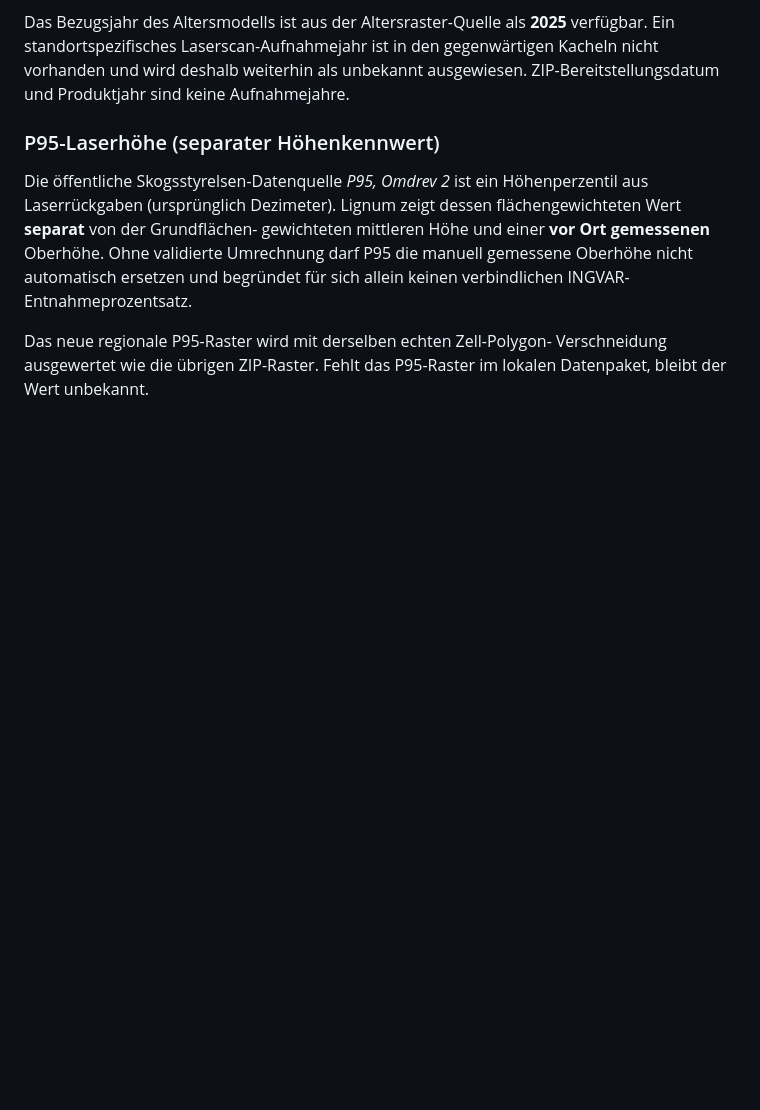
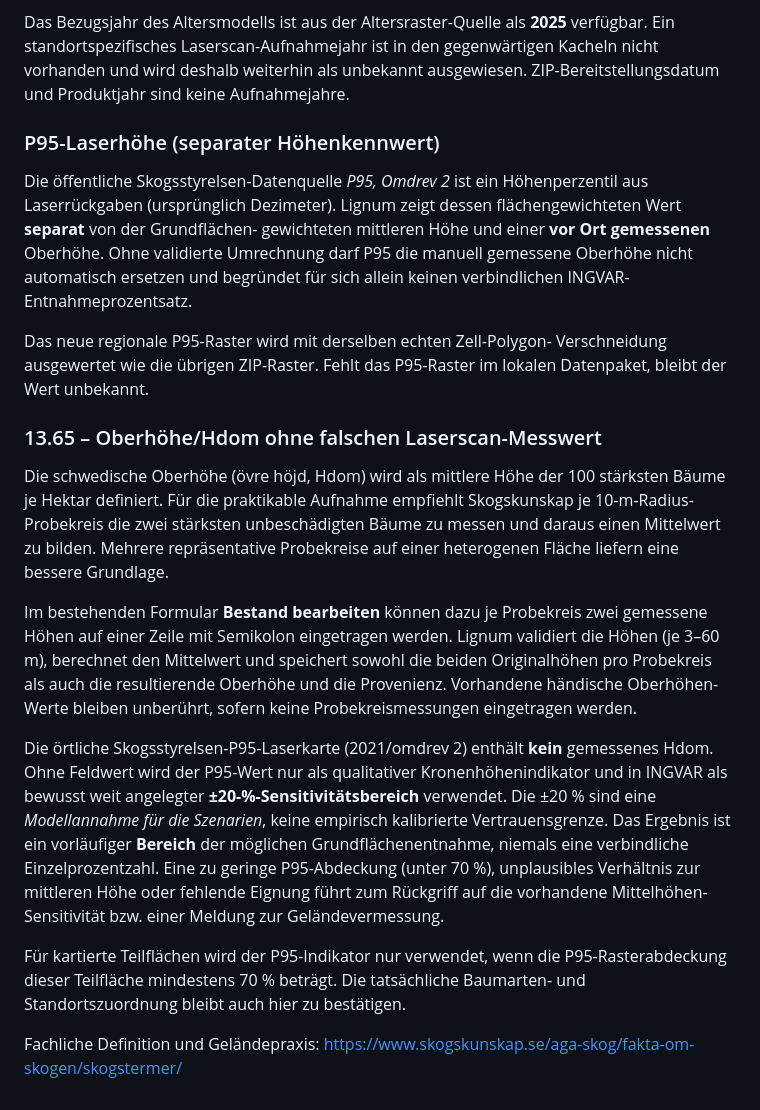
Before and after one commit to benehl12-design/holzpolter, a Markdown page: docs/FORSTPLANUNG.md, the part around the change. Drawn GitHub-style; blank space fills up the shorter version.

Commit message:
docs(forest): documented exact field-measured Hdom versus uncertain P95-derived planning scenario

```diff
--- a/docs/FORSTPLANUNG.md
+++ b/docs/FORSTPLANUNG.md
@@ -321,3 +321,41 @@ keinen verbindlichen INGVAR-Entnahmeprozentsatz.
 Das neue regionale P95-Raster wird mit derselben echten Zell-Polygon-
 Verschneidung ausgewertet wie die übrigen ZIP-Raster. Fehlt das
 P95-Raster im lokalen Datenpaket, bleibt der Wert unbekannt.
+
+
+### 13.65 – Oberhöhe/Hdom ohne falschen Laserscan-Messwert
+
+Die schwedische Oberhöhe (övre höjd, Hdom) wird als mittlere Höhe der
+100 stärksten Bäume je Hektar definiert. Für die praktikable Aufnahme
+empfiehlt Skogskunskap je 10-m-Radius-Probekreis die zwei stärksten
+unbeschädigten Bäume zu messen und daraus einen Mittelwert zu bilden.
+Mehrere repräsentative Probekreise auf einer heterogenen Fläche liefern
+eine bessere Grundlage.
+
+Im bestehenden Formular **Bestand bearbeiten** können dazu je Probekreis
+zwei gemessene Höhen auf einer Zeile mit Semikolon eingetragen werden.
+Lignum validiert die Höhen (je 3–60 m), berechnet den Mittelwert und
+speichert sowohl die beiden Originalhöhen pro Probekreis als auch die
+resultierende Oberhöhe und die Provenienz. Vorhandene händische
+Oberhöhen-Werte bleiben unberührt, sofern keine Probekreismessungen
+eingetragen werden.
+
+Die örtliche Skogsstyrelsen-P95-Laserkarte (2021/omdrev 2) enthält
+**kein** gemessenes Hdom. Ohne Feldwert wird der P95-Wert nur als
+qualitativer Kronenhöhenindikator und in INGVAR als bewusst weit
+angelegter **±20-%-Sensitivitätsbereich** verwendet. Die ±20 % sind
+eine *Modellannahme für die Szenarien*, keine empirisch kalibrierte
+Vertrauensgrenze. Das Ergebnis ist ein vorläufiger **Bereich** der
+möglichen Grundflächenentnahme, niemals eine verbindliche
+Einzelprozentzahl. Eine zu geringe P95-Abdeckung (unter 70 %),
+unplausibles Verhältnis zur mittleren Höhe oder fehlende Eignung
+führt zum Rückgriff auf die vorhandene Mittelhöhen-Sensitivität bzw.
+einer Meldung zur Geländevermessung.
+
+Für kartierte Teilflächen wird der P95-Indikator nur verwendet,
+wenn die P95-Rasterabdeckung dieser Teilfläche mindestens 70 % beträgt.
+Die tatsächliche Baumarten- und Standortszuordnung bleibt auch hier
+zu bestätigen.
+
+Fachliche Definition und Geländepraxis:
+https://www.skogskunskap.se/aga-skog/fakta-om-skogen/skogstermer/
```
